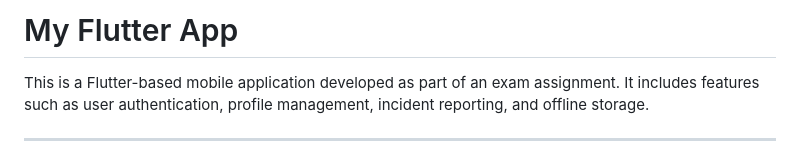
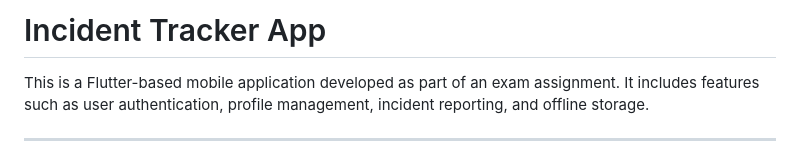
Before and after one commit to ad-ng/incident_tracker, a Markdown page: README.md, the part around the change. Rendered like a GitHub page.

```diff
--- a/README.md
+++ b/README.md
@@ -1,4 +1,4 @@
-# My Flutter App
+# Incident Tracker App
 
 This is a Flutter-based mobile application developed as part of an exam assignment. It includes features such as user authentication, profile management, incident reporting, and offline storage.
 
```
